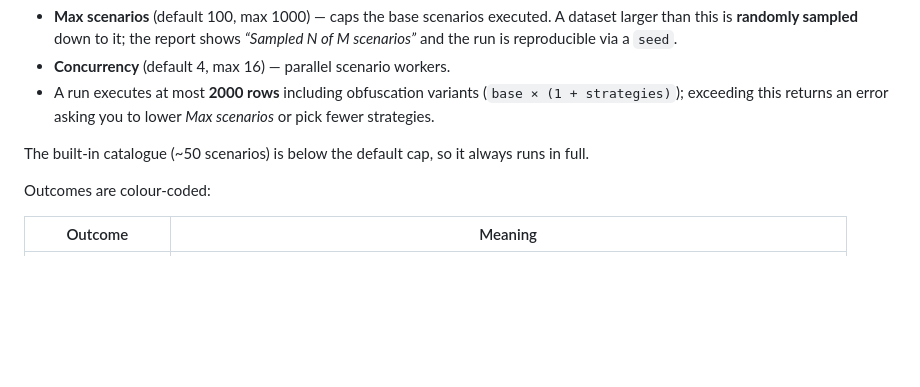
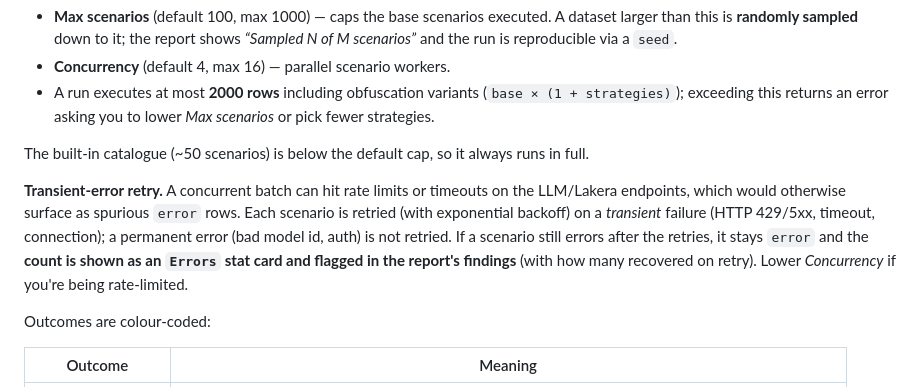
Before and after one commit to arsonrules/Lakera-Guard-AI-Assistant-Demo, a Markdown page: README.md, the part around the change. Drawn GitHub-style; blank space fills up the shorter version.

Commit message:
docs: note transient-error retry and the Errors fail-count
Co-Authored-By: Claude Opus 4.8 <noreply@anthropic.com>

```diff
--- a/README.md
+++ b/README.md
@@ -529,6 +529,14 @@ of thousands of LLM/Lakera calls:
 The built-in catalogue (~50 scenarios) is below the default cap, so it always runs
 in full.
 
+**Transient-error retry.** A concurrent batch can hit rate limits or timeouts on
+the LLM/Lakera endpoints, which would otherwise surface as spurious `error` rows.
+Each scenario is retried (with exponential backoff) on a *transient* failure (HTTP
+429/5xx, timeout, connection); a permanent error (bad model id, auth) is not
+retried. If a scenario still errors after the retries, it stays `error` and the
+**count is shown as an `Errors` stat card and flagged in the report's findings**
+(with how many recovered on retry). Lower *Concurrency* if you're being rate-limited.
+
 Outcomes are colour-coded:
 
 | Outcome | Meaning |
```
